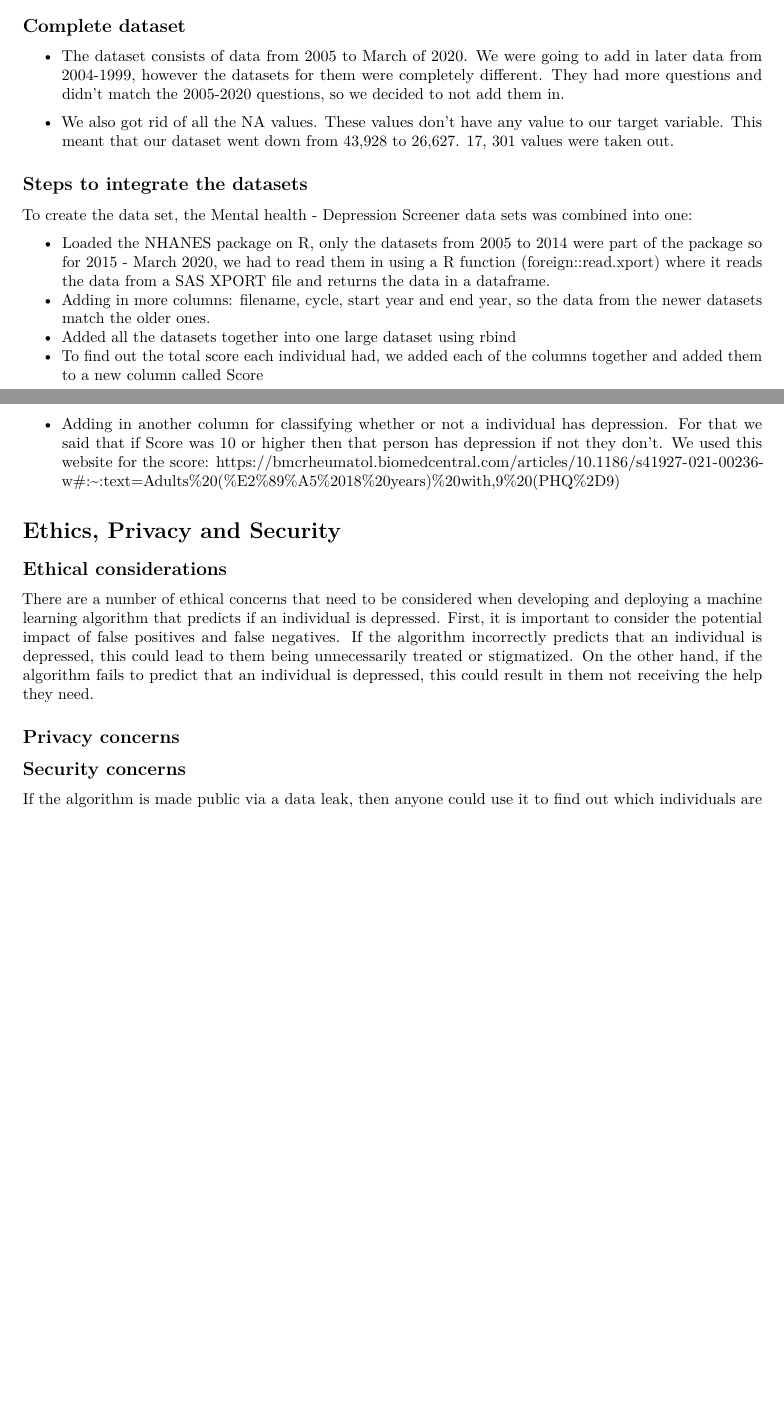
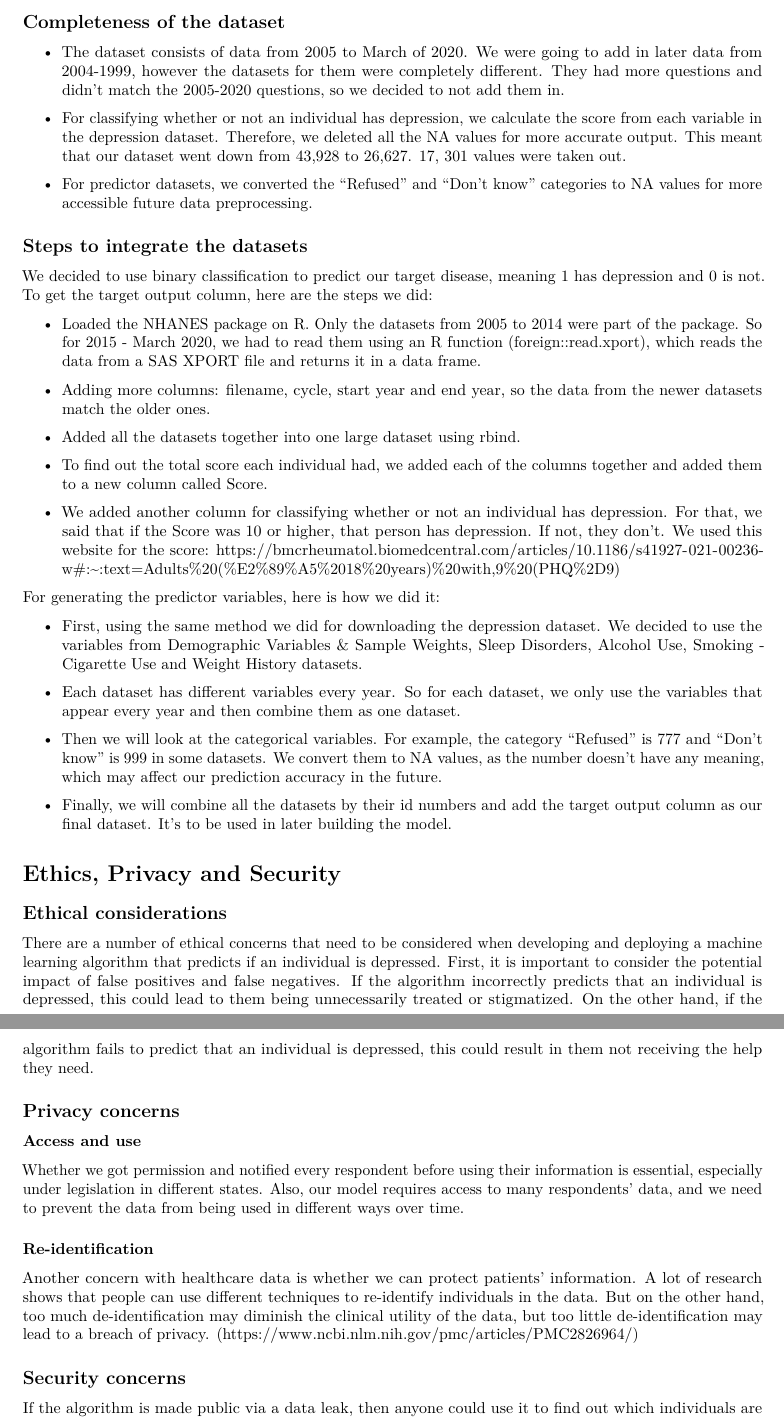
Before and after one commit to samanalie-perera/DATA301-Project, an R Markdown document (Assignment 3.Rmd): two parts of pages 1 and 2 of 10 before the commit and two parts of pages 2 and 3 of 11 after it, joined at a grey line, cut at the place of the change, the shorter picture padded with empty space. Rendered offline with R 4.5, knitr and Pandoc, then LaTeX, with nearby package versions; some code elsewhere in the file could not run offline; common packages that the code uses without loading them are loaded.

Commit message:
Recovered Missing Part

```diff
--- a/Assignment 3.Rmd
+++ b/Assignment 3.Rmd
@@ -22,18 +41,33 @@ There are 17 variables in our dataset: 3 categorical variables and 14 numerical
 
-## Complete dataset
+## Completeness of the dataset
 - The dataset consists of data from 2005 to March of 2020. We were going to add in later data from 2004-1999, however the datasets for them were completely different. They had more questions and didn't match the 2005-2020 questions, so we decided to not add them in.
 
-- We also got rid of all the NA values. These values don't have any value to our target variable. This meant that our dataset went down from 43,928 to 26,627. 17, 301 values were taken out.
+- For classifying whether or not an individual has depression, we calculate the score from each variable in the depression dataset. Therefore, we deleted all the NA values for more accurate output. This meant that our dataset went down from 43,928 to 26,627. 17, 301 values were taken out.
 
+- For predictor datasets, we converted the "Refused" and "Don't know" categories to NA values for more accessible future data preprocessing.
 
 ## Steps to integrate the datasets
-To create the data set, the Mental health - Depression Screener data sets was combined into one:
+We decided to use binary classification to predict our target disease, meaning 1 has depression and 0 is not. To get the target output column, here are the steps we did:
 
-- Loaded the NHANES package on R, only the datasets from 2005 to 2014 were part of the package so for 2015 - March 2020, we had to read them in using a R function (foreign::read.xport) where it reads the data from a SAS XPORT file and returns the data in a dataframe.
-- Adding in more columns: filename, cycle, start year and end year, so the data from the newer datasets match the older ones.
-- Added all the datasets together into one large dataset using rbind
-- To find out the total score each individual had, we added each of the columns together and added them to a new column called Score
-- Adding in another column for classifying whether or not a individual has depression. For that we said that if Score was 10 or higher then that person has depression if not they don't. We used this website for the score: https://bmcrheumatol.biomedcentral.com/articles/10.1186/s41927-021-00236-w#:~:text=Adults%20(%E2%89%A5%2018%20years)%20with,9%20(PHQ%2D9)
+- Loaded the NHANES package on R. Only the datasets from 2005 to 2014 were part of the package. So for 2015 - March 2020, we had to read them using an R function (foreign::read.xport), which reads the data from a SAS XPORT file and returns it in a data frame.
+
+- Adding more columns: filename, cycle, start year and end year, so the data from the newer datasets match the older ones.
+
+- Added all the datasets together into one large dataset using rbind.
+
+- To find out the total score each individual had, we added each of the columns together and added them to a new column called Score.
+
+- We added another column for classifying whether or not an individual has depression. For that, we said that if the Score was 10 or higher, that person has depression. If not, they don't. We used this website for the score: https://bmcrheumatol.biomedcentral.com/articles/10.1186/s41927-021-00236-w#:~:text=Adults%20(%E2%89%A5%2018%20years)%20with,9%20(PHQ%2D9)
+
+For generating the predictor variables, here is how we did it:
+
+- First, using the same method we did for downloading the depression dataset. We decided to use the variables from Demographic Variables & Sample Weights, Sleep Disorders, Alcohol Use, Smoking - Cigarette Use and Weight History datasets.
+
+- Each dataset has different variables every year. So for each dataset, we only use the variables that appear every year and then combine them as one dataset.
+
+- Then we will look at the categorical variables. For example, the category "Refused" is 777 and "Don't know" is 999 in some datasets. We convert them to NA values, as the number doesn't have any meaning, which may affect our prediction accuracy in the future.
+
+- Finally, we will combine all the datasets by their id numbers and add the target output column as our final dataset. It's to be used in later building the model.
 
 # Ethics, Privacy and Security
 
@@ -41,6 +75,11 @@ To create the data set, the Mental health - Depression Screener data sets was co
 There are a number of ethical concerns that need to be considered when developing and deploying a machine learning algorithm that predicts if an individual is depressed. First, it is important to consider the potential impact of false positives and false negatives. If the algorithm incorrectly predicts that an individual is depressed, this could lead to them being unnecessarily treated or stigmatized. On the other hand, if the algorithm fails to predict that an individual is depressed, this could result in them not receiving the help they need.
 
 ## Privacy concerns
+### Access and use
+Whether we got permission and notified every respondent before using their information is essential, especially under legislation in different states. Also, our model requires access to many respondents' data, and we need to prevent the data from being used in different ways over time.
+
+### Re-identification
+Another concern with healthcare data is whether we can protect patients' information. A lot of research shows that people can use different techniques to re-identify individuals in the data. But on the other hand, too much de-identification may diminish the clinical utility of the data, but too little de-identification may lead to a breach of privacy. (https://www.ncbi.nlm.nih.gov/pmc/articles/PMC2826964/)
 
 ## Security concerns
 If the algorithm is made public via a data leak, then anyone could use it to find out which individuals are more likely to be depressed. This information could be used to target those individuals with ads or content that exploits their vulnerabilities. For example, an advertiser could show ads for antidepressant medications to someone who is predicted to be depressed.
```
Also changed, not shown: Assignment 3.Rmd (25 more changed lines).
